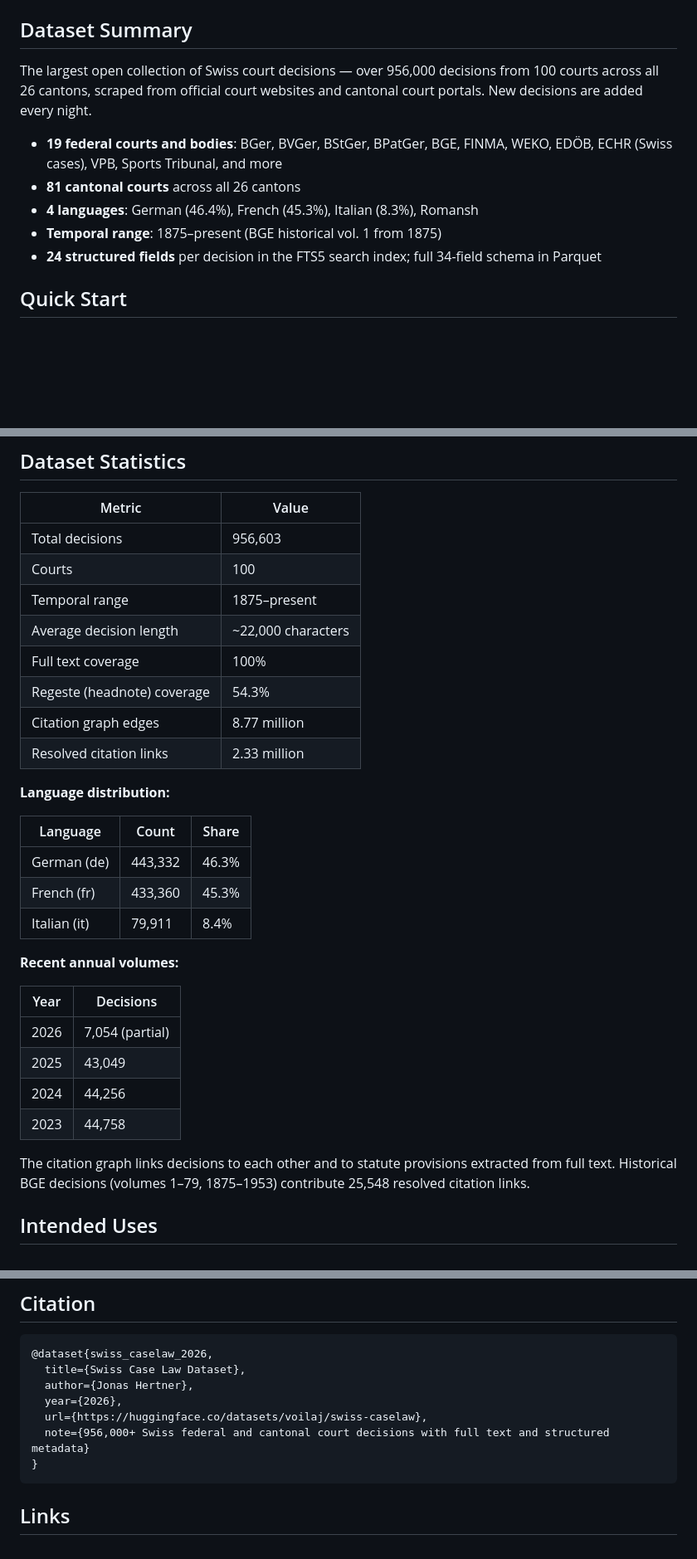
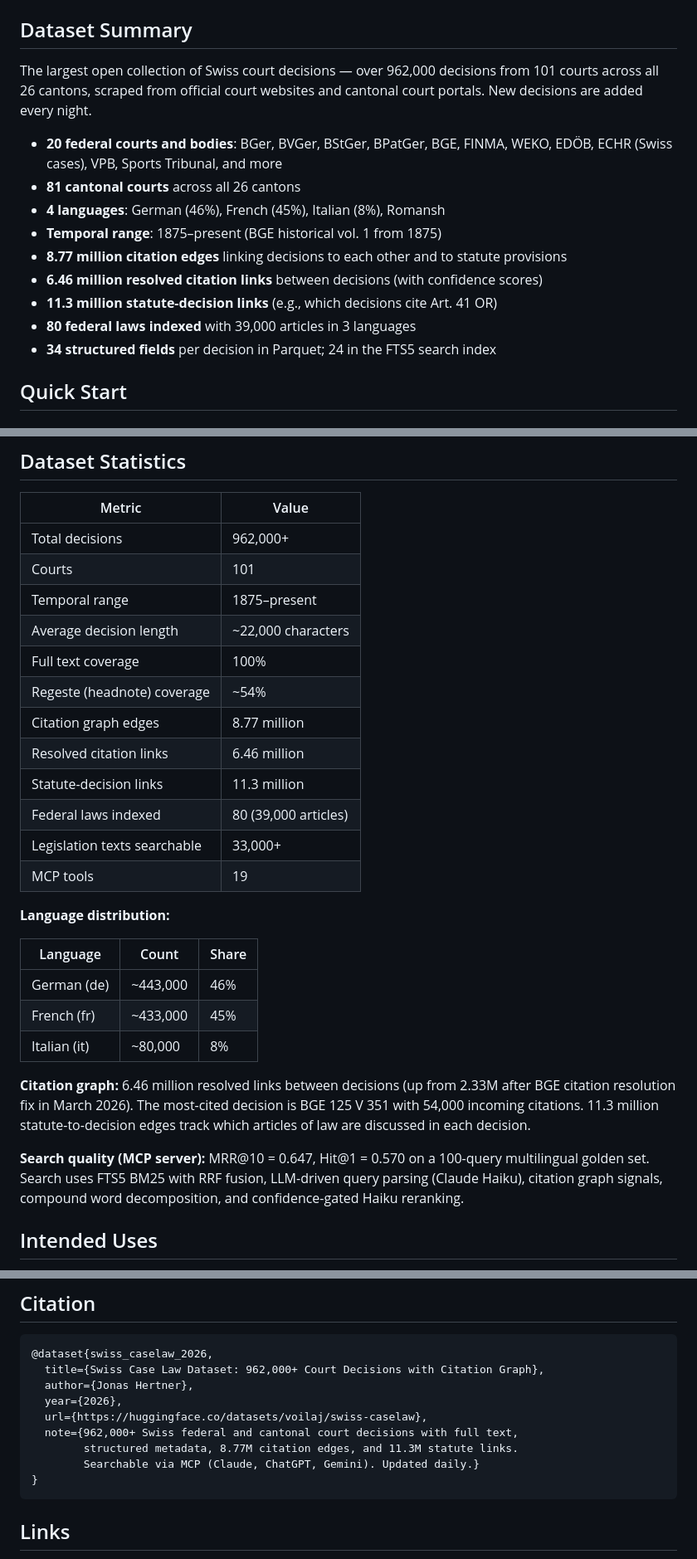
Before and after one commit to jonashertner/caselaw-repo-1, a Markdown page: dataset_card.md, 3 parts joined by grey strips. Shown at 83% size. GitHub-like rendering; blank space fills up the shorter version.

Commit message:
docs: refresh HuggingFace dataset card
- Updated to 962K+ decisions, 101 courts
- Added citation graph stats: 6.46M resolved links, 11.3M statute edges
- Added search quality metrics: MRR 0.647, Hit@1 0.570
- Added MCP enrichment details (court_name, legal_area, statutes, citations)
- Updated ChatGPT instructions (GPT-5.3 recommended, /sse URL)
- Added tags: citation-graph, mcp, multilingual
- Updated bibtex citation

Co-Authored-By: Claude Opus 4.6 (1M context) <noreply@anthropic.com>

````diff
--- a/dataset_card.md
+++ b/dataset_card.md
@@ -40,13 +44,17 @@ Full text, structured metadata, four languages (DE/FR/IT/RM), updated daily. The
 
 ## Dataset Summary
 
-The largest open collection of Swiss court decisions — over 956,000 decisions from 100 courts across all 26 cantons, scraped from official court websites and cantonal court portals. New decisions are added every night.
+The largest open collection of Swiss court decisions — over 962,000 decisions from 101 courts across all 26 cantons, scraped from official court websites and cantonal court portals. New decisions are added every night.
 
-- **19 federal courts and bodies**: BGer, BVGer, BStGer, BPatGer, BGE, FINMA, WEKO, EDÖB, ECHR (Swiss cases), VPB, Sports Tribunal, and more
+- **20 federal courts and bodies**: BGer, BVGer, BStGer, BPatGer, BGE, FINMA, WEKO, EDÖB, ECHR (Swiss cases), VPB, Sports Tribunal, and more
 - **81 cantonal courts** across all 26 cantons
-- **4 languages**: German (46.4%), French (45.3%), Italian (8.3%), Romansh
+- **4 languages**: German (46%), French (45%), Italian (8%), Romansh
 - **Temporal range**: 1875–present (BGE historical vol. 1 from 1875)
-- **24 structured fields** per decision in the FTS5 search index; full 34-field schema in Parquet
+- **8.77 million citation edges** linking decisions to each other and to statute provisions
+- **6.46 million resolved citation links** between decisions (with confidence scores)
+- **11.3 million statute-decision links** (e.g., which decisions cite Art. 41 OR)
+- **80 federal laws indexed** with 39,000 articles in 3 languages
+- **34 structured fields** per decision in Parquet; 24 in the FTS5 search index
 
 ## Quick Start
 
@@ -138,33 +149,30 @@ On first search, the server downloads the Parquet files (~7 GB) from this datase
 
 | Metric | Value |
 |--------|-------|
-| Total decisions | 956,603 |
-| Courts | 100 |
+| Total decisions | 962,000+ |
+| Courts | 101 |
 | Temporal range | 1875–present |
 | Average decision length | ~22,000 characters |
 | Full text coverage | 100% |
-| Regeste (headnote) coverage | 54.3% |
+| Regeste (headnote) coverage | ~54% |
 | Citation graph edges | 8.77 million |
-| Resolved citation links | 2.33 million |
+| Resolved citation links | 6.46 million |
+| Statute-decision links | 11.3 million |
+| Federal laws indexed | 80 (39,000 articles) |
+| Legislation texts searchable | 33,000+ |
+| MCP tools | 19 |
 
 **Language distribution:**
 
 | Language | Count | Share |
 |----------|-------|-------|
-| German (de) | 443,332 | 46.3% |
-| French (fr) | 433,360 | 45.3% |
-| Italian (it) | 79,911 | 8.4% |
+| German (de) | ~443,000 | 46% |
+| French (fr) | ~433,000 | 45% |
+| Italian (it) | ~80,000 | 8% |
 
-**Recent annual volumes:**
+**Citation graph:** 6.46 million resolved links between decisions (up from 2.33M after BGE citation resolution fix in March 2026). The most-cited decision is BGE 125 V 351 with 54,000 incoming citations. 11.3 million statute-to-decision edges track which articles of law are discussed in each decision.
 
-| Year | Decisions |
-|------|-----------|
-| 2026 | 7,054 (partial) |
-| 2025 | 43,049 |
-| 2024 | 44,256 |
-| 2023 | 44,758 |
-
-The citation graph links decisions to each other and to statute provisions extracted from full text. Historical BGE decisions (volumes 1–79, 1875–1953) contribute 25,548 resolved citation links.
+**Search quality (MCP server):** MRR@10 = 0.647, Hit@1 = 0.570 on a 100-query multilingual golden set. Search uses FTS5 BM25 with RRF fusion, LLM-driven query parsing (Claude Haiku), citation graph signals, compound word decomposition, and confidence-gated Haiku reranking.
 
 ## Intended Uses
 
@@ -288,11 +296,13 @@ MIT License. The underlying court decisions are public domain under Swiss law.
 
 ```bibtex
 @dataset{swiss_caselaw_2026,
-  title={Swiss Case Law Dataset},
+  title={Swiss Case Law Dataset: 962,000+ Court Decisions with Citation Graph},
   author={Jonas Hertner},
   year={2026},
   url={https://huggingface.co/datasets/voilaj/swiss-caselaw},
-  note={956,000+ Swiss federal and cantonal court decisions with full text and structured metadata}
+  note={962,000+ Swiss federal and cantonal court decisions with full text,
+        structured metadata, 8.77M citation edges, and 11.3M statute links.
+        Searchable via MCP (Claude, ChatGPT, Gemini). Updated daily.}
 }
 ```
 
````
Also changed, not shown: other parts of dataset_card.md (+11 -4 lines).
